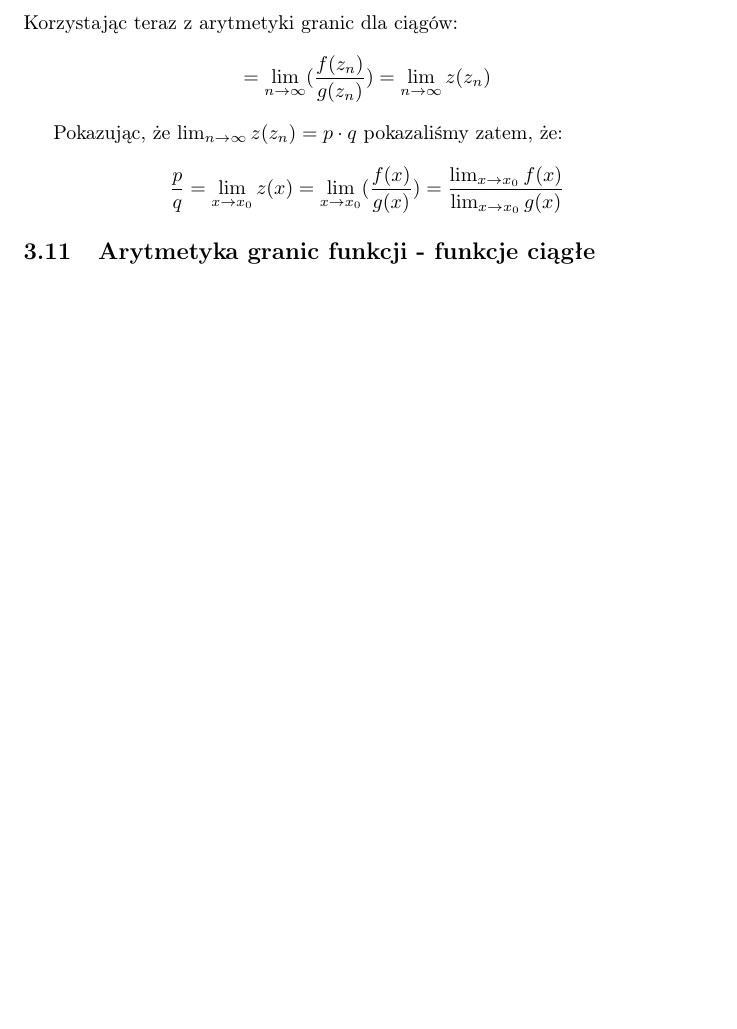
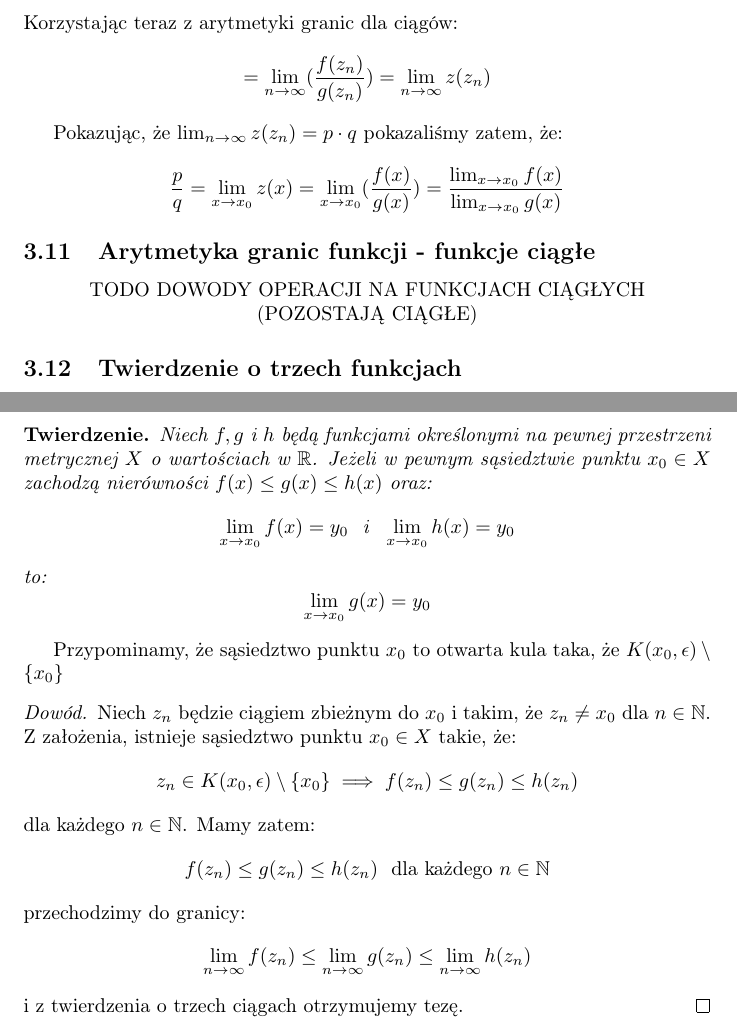
Before and after one commit to kjura/maths, a LaTeX document (rudnicki-analiza/notatki.tex): part of page 15 of 15 before the commit and two parts of pages 15 and 16 of 16 after it, the two joined at a grey line, cut so that both start at the same text, the shorter picture padded with empty space. Compiled offline with pdfLaTeX.

Commit message:
rudnicki(draft): add for a review the theorem about the limit of three functions

```diff
--- a/rudnicki-analiza/notatki.tex
+++ b/rudnicki-analiza/notatki.tex
@@ -8,6 +8,7 @@
 \newtheorem*{conjecture}{Przypuszczenie}
 \newtheorem*{theorem}{Twierdzenie}
 \newtheorem{lemma}{Lemat}
+\renewcommand*{\proofname}{Dowód}
 
 
 \makeatletter
@@ -674,5 +675,41 @@ Pokazując, że \(\lim_{n \to \infty} z(z_n) = p \cdot q\) pokazaliśmy zatem,
 
 \subsection{Arytmetyka granic funkcji - funkcje ciągłe}
 
+\begin{center}
+    TODO DOWODY OPERACJI NA FUNKCJACH CIĄGŁYCH (POZOSTAJĄ CIĄGŁE)
+\end{center}
+
+\subsection{Twierdzenie o trzech funkcjach}
+\newpage
+\begin{theorem}
+    Niech \(f, g\) i \(h\) będą funkcjami określonymi na pewnej przestrzeni metrycznej \(X\) o
+    wartościach w \(\mathbb{R}\). Jeżeli w pewnym sąsiedztwie punktu \(x_0 \in X\) zachodzą
+    nierówności \(f(x) \leq g(x) \leq h(x)\) oraz:
+    \begin{equation*}
+        \lim_{x \to x_0} f(x) = y_0 \ \ \mbox{i} \ \ \lim_{x \to x_0} h(x) = y_0
+    \end{equation*}
+    to:
+    \begin{equation*}
+        \lim_{x \to x_0} g(x) = y_0
+    \end{equation*}
+\end{theorem}
+Przypominamy, że sąsiedztwo punktu \(x_0\) to otwarta kula taka, że \(K(x_0, \epsilon) \setminus \{x_0\}\)
+\begin{proof}
+    Niech \(z_n\) będzie ciągiem zbieżnym do \(x_0\) i takim, że \(z_n \neq x_0\) dla \(n \in \mathbb{N}\).
+    Z założenia, istnieje sąsiedztwo punktu \(x_0 \in X\) takie, że:
+    \begin{equation*}
+        z_n \in K(x_0, \epsilon) \setminus \{x_0\} \implies f(z_n) \leq g(z_n) \leq h(z_n)
+    \end{equation*}
+    dla każdego \(n \in \mathbb{N}\). Mamy zatem:
+    \begin{equation*}
+        f(z_n) \leq g(z_n) \leq h(z_n) \ \ \mbox{dla każdego \(n \in \mathbb{N}\)}
+    \end{equation*}
+    przechodzimy do granicy:
+    \begin{equation*}
+        \lim_{n \to \infty} f(z_n) \leq \lim_{n \to \infty} g(z_n) \leq \lim_{n \to \infty} h(z_n)
+    \end{equation*}
+    i z twierdzenia o trzech ciągach otrzymujemy tezę.
+\end{proof}
+
 
 \end{document}
```
Also changed, not shown: 1 other file.
